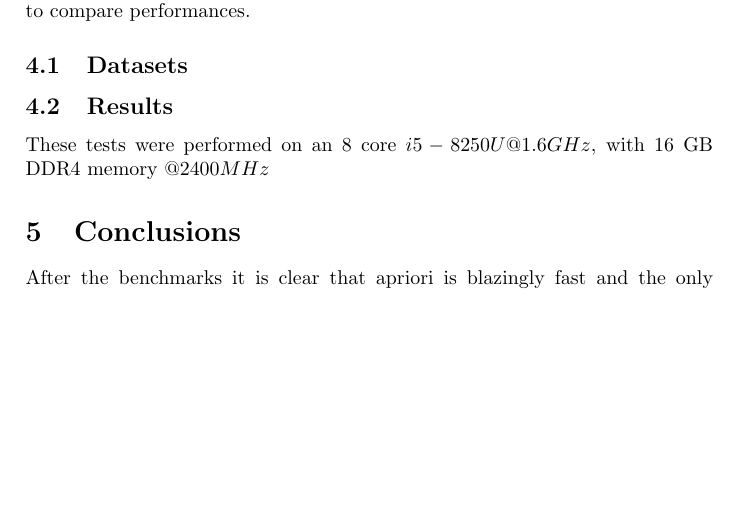
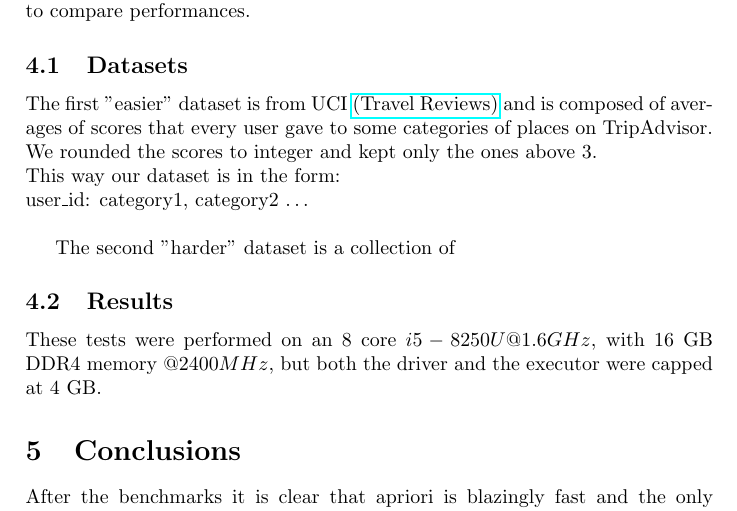
Before and after one commit to Albio-dev/SON_pyspark, a LaTeX document (report/report.tex): part of page 6 of 6, cut so that both start at the same text, the shorter picture padded with empty space. Compiled offline with pdfLaTeX.

Commit message:
Added the first dataset to report

```diff
--- a/report/report.tex
+++ b/report/report.tex
@@ -184,10 +184,16 @@ def apriori(data, support):
 	Both a  `simple' dataset and a `harder' one were used to compare performances.
 
 	\subsection{Datasets}
+	The first "easier" dataset is from UCI \href{https://archive.ics.uci.edu/ml/datasets/Travel+Reviews#}{(Travel Reviews)} and is composed of averages of scores that every user gave to some
+	categories of places on TripAdvisor. We rounded the scores to integer and kept only the ones above 3.\\
+	This way our dataset is in the form:\\
+	user\_id: category1, category2 \ldots\\
+
+	The second "harder" dataset is a collection of
 
 	\subsection{Results}
 	% Setups (CPU, MEMORY, MONGO)
-	These tests were performed on an 8 core $i5-8250U @1.6GHz$, with 16 GB DDR4 memory $@2400MHz$
+	These tests were performed on an 8 core $i5-8250U @1.6GHz$, with 16 GB DDR4 memory $@2400MHz$, but both the driver and the executor were capped at 4 GB.
 
 
 	\section{Conclusions}
```
Also changed, not shown: report/report.pdf, 6 other files.
